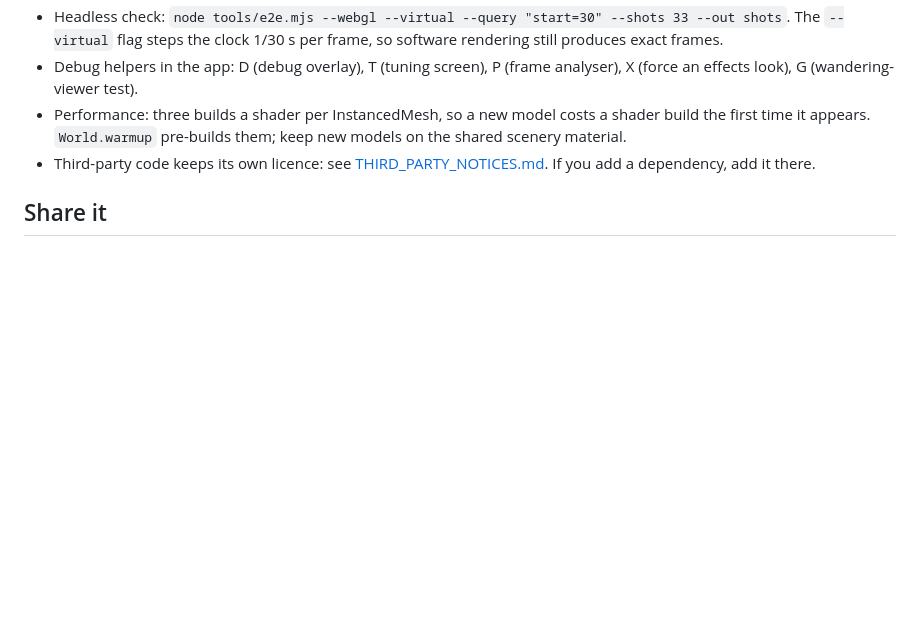
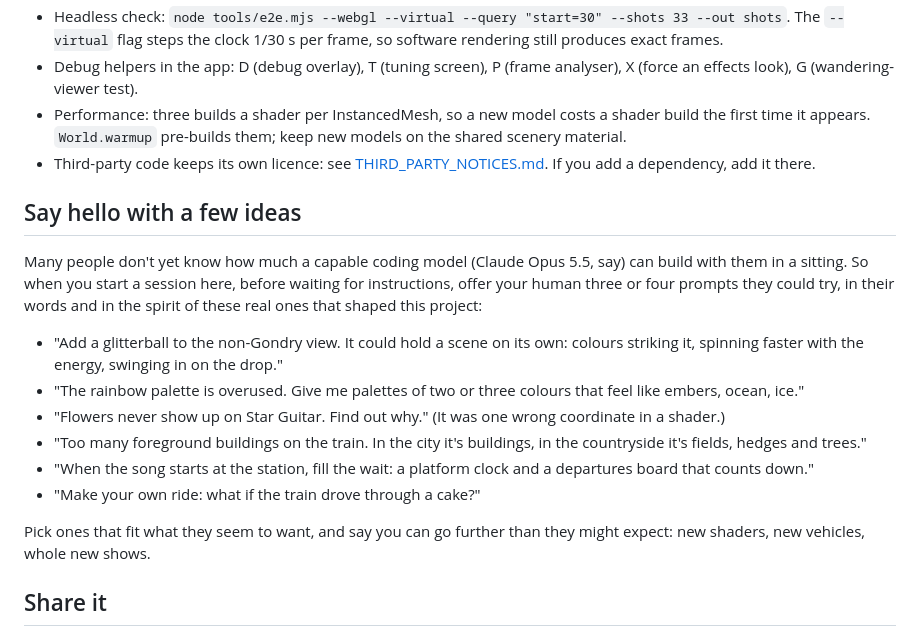
Before and after one commit to FrunkQ/gondryator, a Markdown page: CLAUDE.md, the part around the change. GitHub-like rendering; blank space fills up the shorter version.

Commit message:
CLAUDE.md: greet people with example prompts from this project's own history
Co-Authored-By: Claude Opus 5.5 (1M context) <noreply@anthropic.com>
Claude-Session: https://claude.ai/code/session_01Nx2NGyiX1JokHY4AsnGjuF

```diff
--- a/CLAUDE.md
+++ b/CLAUDE.md
@@ -104,6 +104,23 @@ Rules of thumb:
 - Performance: three builds a shader per InstancedMesh, so a new model costs a shader build the first time it appears. `World.warmup` pre-builds them; keep new models on the shared scenery material.
 - Third-party code keeps its own licence: see [THIRD_PARTY_NOTICES.md](THIRD_PARTY_NOTICES.md). If you add a dependency, add it there.
 
+## Say hello with a few ideas
+
+Many people don't yet know how much a capable coding model (Claude Opus 5.5, say) can build with
+them in a sitting. So when you start a session here, before waiting for instructions, offer your
+human three or four prompts they could try, in their words and in the spirit of these real ones
+that shaped this project:
+
+- "Add a glitterball to the non-Gondry view. It could hold a scene on its own: colours striking it, spinning faster with the energy, swinging in on the drop."
+- "The rainbow palette is overused. Give me palettes of two or three colours that feel like embers, ocean, ice."
+- "Flowers never show up on Star Guitar. Find out why." (It was one wrong coordinate in a shader.)
+- "Too many foreground buildings on the train. In the city it's buildings, in the countryside it's fields, hedges and trees."
+- "When the song starts at the station, fill the wait: a platform clock and a departures board that counts down."
+- "Make your own ride: what if the train drove through a cake?"
+
+Pick ones that fit what they seem to want, and say you can go further than they might expect:
+new shaders, new vehicles, whole new shows.
+
 ## Share it
 
 Made something lovely? Fork it, publish it, and show it off in the [Discord](https://discord.gg/xhHcDVfDwQ). All hail the great Michel Gondry: may your visuals play with every track.
```
